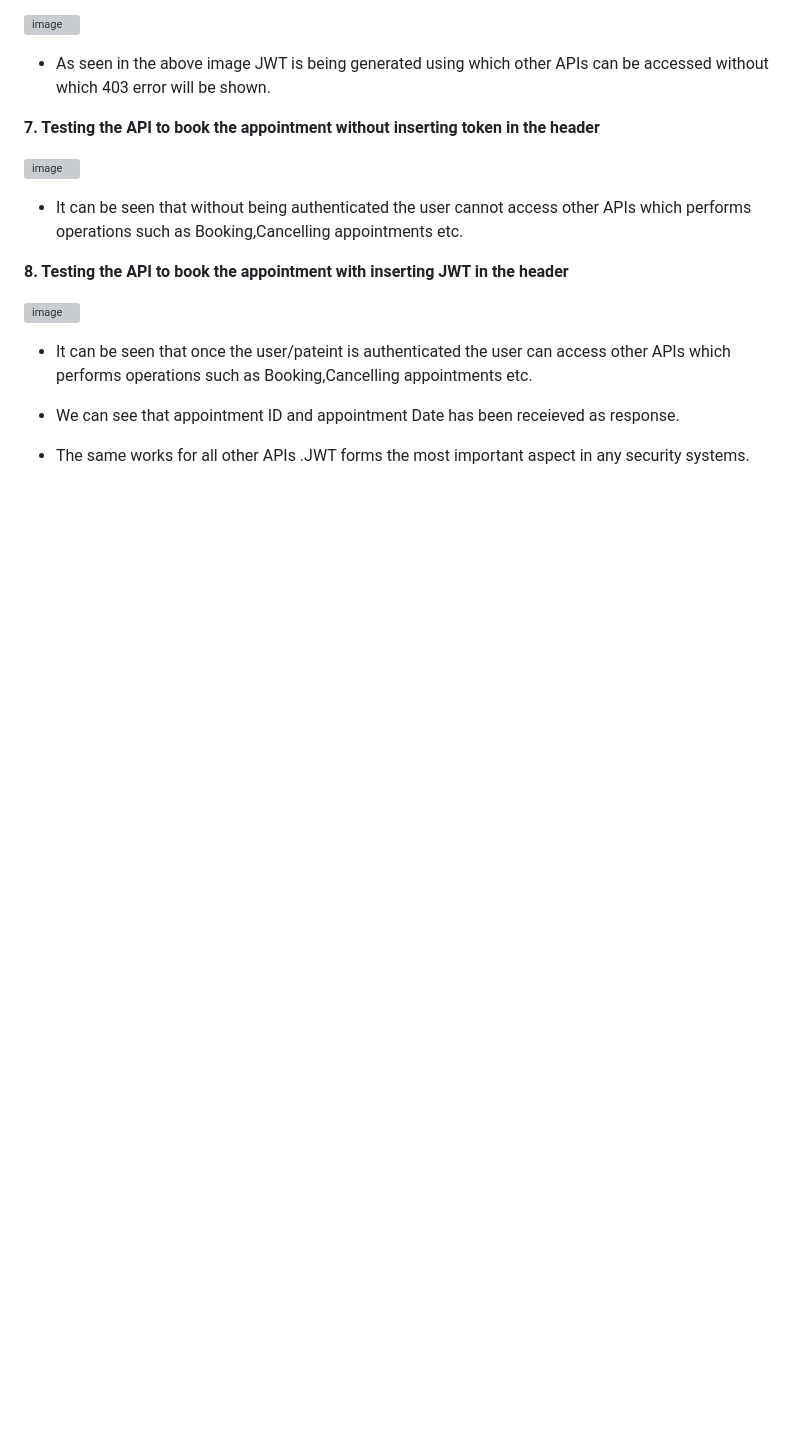
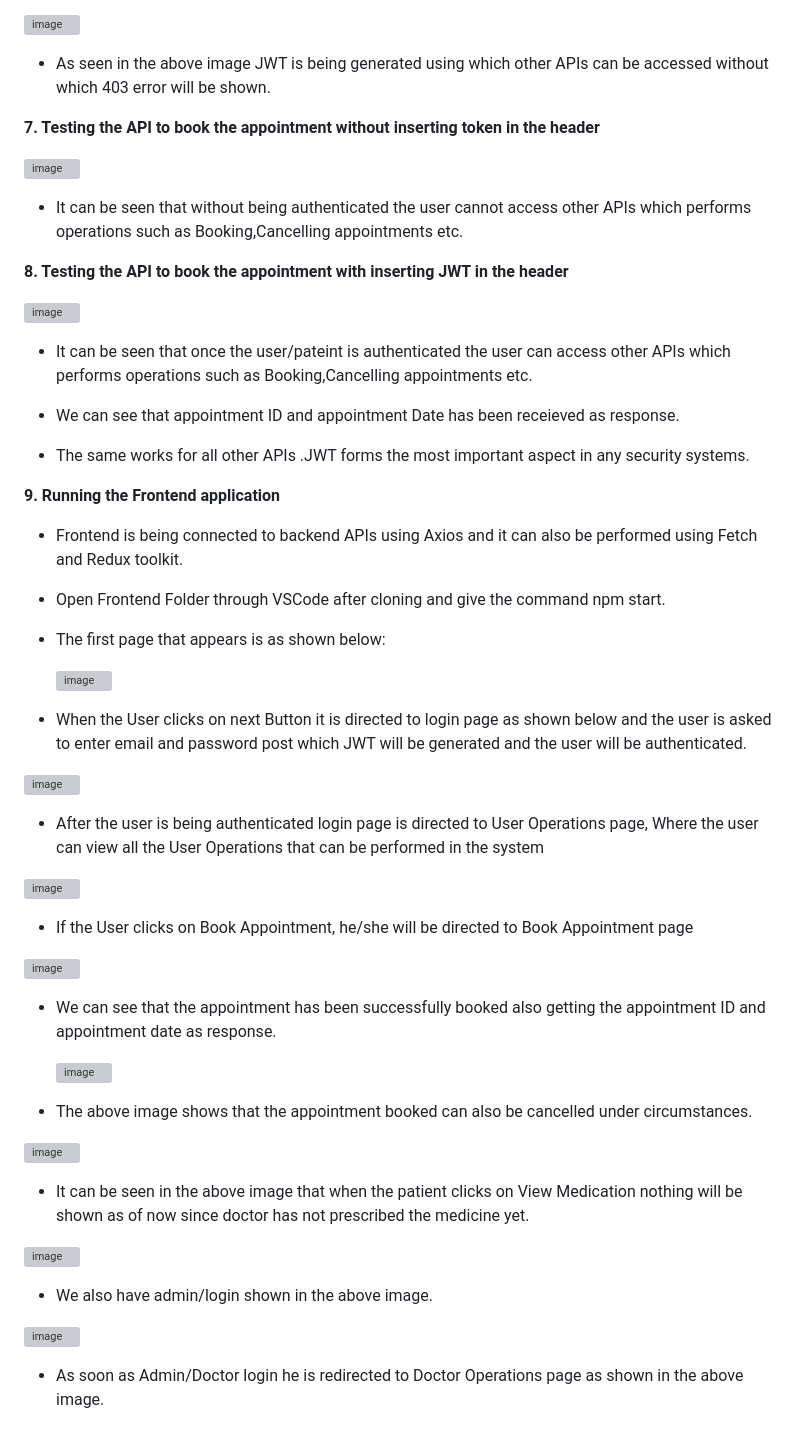
Before and after one commit to DhanushIndrakumar/mini2Frontend, a Markdown page: README.md, the part around the change. Rendered like a GitHub page; blank space fills up the shorter version; grey boxes are pictures that could not be loaded.

Commit message:
Frontend Documentation

```diff
--- a/README.md
+++ b/README.md
@@ -95,3 +95,43 @@ git clone https://github.com/DhanushIndrakumar/mini2Backend.git
 + We can see that appointment ID and appointment Date has been receieved as response.
 
 + The same works for all other APIs .JWT forms the most important aspect in any security systems.
+
+**9. Running the Frontend application**
+
++ Frontend is being connected to backend APIs using Axios and it can also be performed using Fetch and Redux toolkit.
+
++ Open Frontend Folder through VSCode after cloning and give the command npm start.
+
++ The first page that appears is as shown below:
+
+  ![image](https://github.com/user-attachments/assets/33c1be9c-d4b8-474b-a112-0c864c76bf00)
+
++ When the User clicks on next Button it is directed to login page as shown below and the user is asked to enter email and password post which JWT will be generated and the user will be authenticated.
+
+ ![image](https://github.com/user-attachments/assets/a4d6a7fe-9a6c-464d-8872-796ad117cb6b)
+
++ After the user is being authenticated login page is directed to User Operations page, Where the user can view all the User Operations that can be performed in the system
+
+![image](https://github.com/user-attachments/assets/487fcd7c-4459-4b89-8c24-b9403624a4a9)
+
++ If the User clicks on Book Appointment, he/she will be directed to Book Appointment page
+
+![image](https://github.com/user-attachments/assets/fdbfc643-6fcc-43bf-887d-cd656d5b056a)
+
++ We can see that the appointment has been successfully booked also getting the appointment ID and appointment date as response.
+
+  ![image](https://github.com/user-attachments/assets/337b3dca-33fb-47c8-bf4c-fabdd9efff52)
+
++ The above image shows that the appointment booked can also be cancelled under circumstances.
+
+ ![image](https://github.com/user-attachments/assets/b7a2bace-c4c8-4093-925b-4bccf1c59858)
+
++ It can be seen in the above image that when the patient clicks on View Medication nothing will be shown as of now since doctor has not prescribed the medicine yet.
+
+ ![image](https://github.com/user-attachments/assets/1a8d62ab-6bfb-4c60-aadc-247389510526)
+
++ We also have admin/login shown in the above image.
+
+![image](https://github.com/user-attachments/assets/928a79a3-515c-48e2-83ce-cae4c7d55bde)
+
++ As soon as Admin/Doctor login he is redirected to Doctor Operations page as shown in the above image.
```
